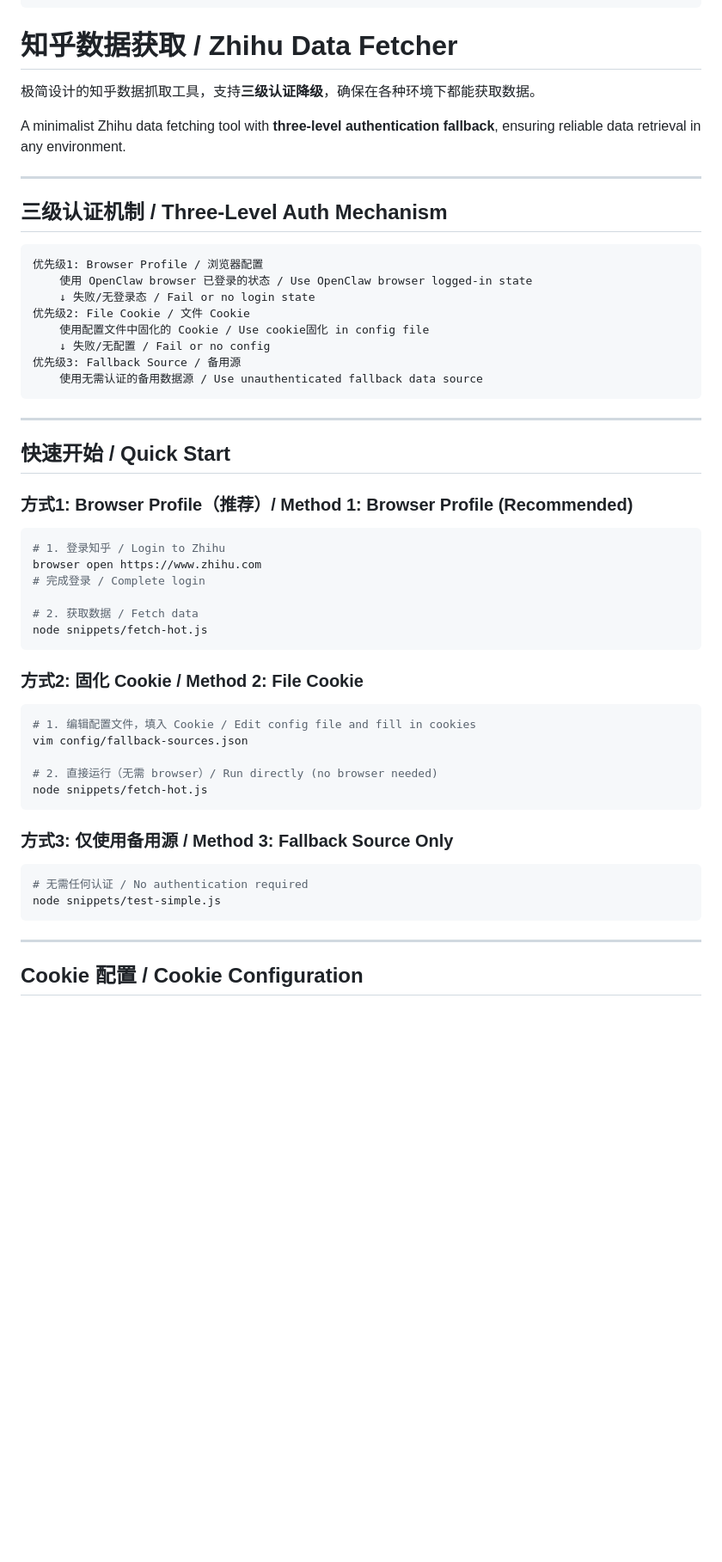
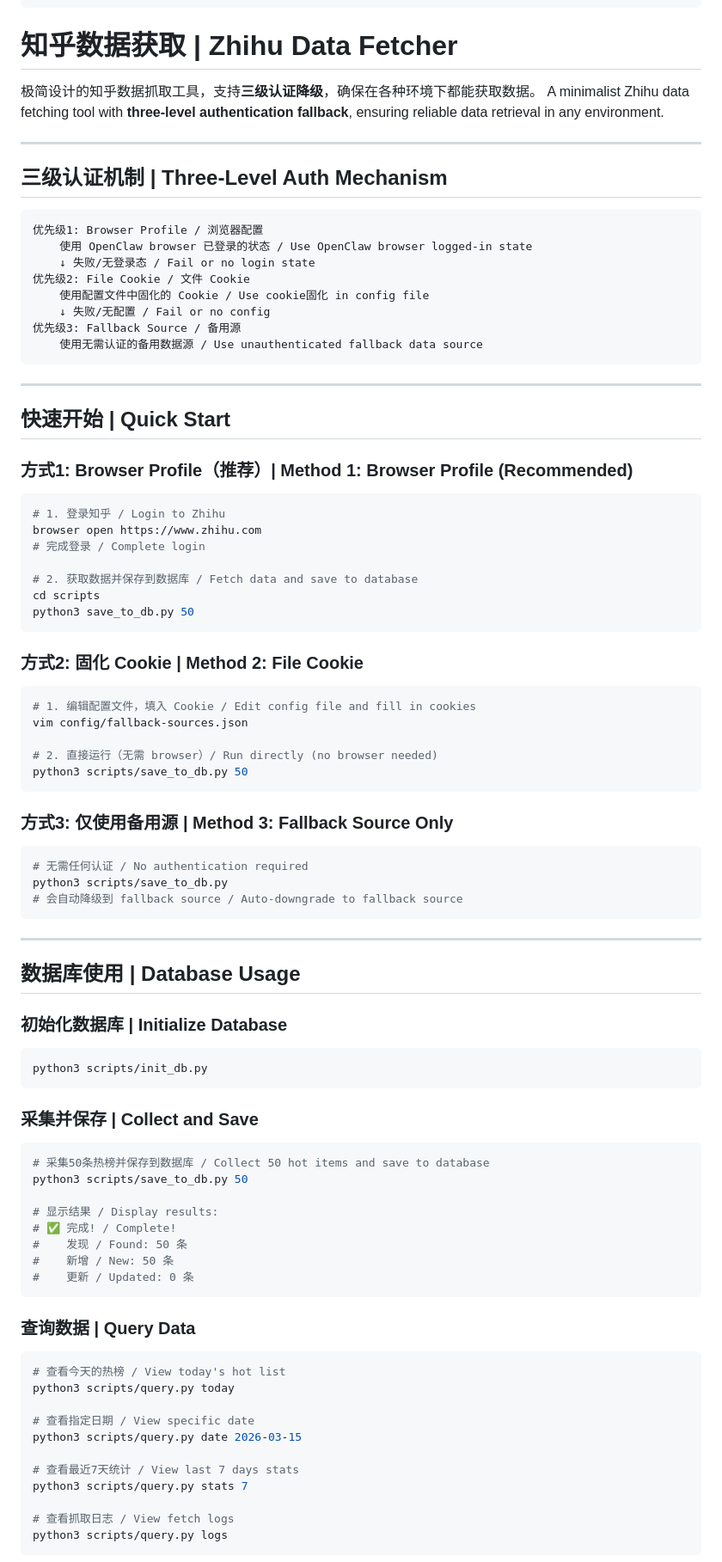
Before and after one commit to noah-1106/Skills_Repo, a Markdown page: skills/zhihu-fetcher/SKILL.md, the part around one of its changes. Shown at 86% size. Rendered like a GitHub page; blank space fills up the shorter version.

Commit message:
docs(zhihu-fetcher): add bilingual Chinese-English support
- Add English translations for all sections
- Keep technical terms in both languages
- Update version info if needed

````diff
--- a/skills/zhihu-fetcher/SKILL.md
+++ b/skills/zhihu-fetcher/SKILL.md
@@ -10,15 +10,14 @@ metadata:
     tags: ["zhihu", "fetch", "hot-list", "search", "fallback", "rate-limit", "cookie"]
 ---
 
-# 知乎数据获取 / Zhihu Data Fetcher
+# 知乎数据获取 | Zhihu Data Fetcher
 
 极简设计的知乎数据抓取工具，支持**三级认证降级**，确保在各种环境下都能获取数据。
-
 A minimalist Zhihu data fetching tool with **three-level authentication fallback**, ensuring reliable data retrieval in any environment.
 
 ---
 
-## 三级认证机制 / Three-Level Auth Mechanism
+## 三级认证机制 | Three-Level Auth Mechanism
 
 ```
 优先级1: Browser Profile / 浏览器配置
@@ -33,36 +32,74 @@ A minimalist Zhihu data fetching tool with **three-level authentication fallback
 
 ---
 
-## 快速开始 / Quick Start
+## 快速开始 | Quick Start
 
-### 方式1: Browser Profile（推荐）/ Method 1: Browser Profile (Recommended)
+### 方式1: Browser Profile（推荐）| Method 1: Browser Profile (Recommended)
 
 ```bash
 # 1. 登录知乎 / Login to Zhihu
 browser open https://www.zhihu.com
 # 完成登录 / Complete login
 
-# 2. 获取数据 / Fetch data
-node snippets/fetch-hot.js
+# 2. 获取数据并保存到数据库 / Fetch data and save to database
+cd scripts
+python3 save_to_db.py 50
 ```
 
-### 方式2: 固化 Cookie / Method 2: File Cookie
+### 方式2: 固化 Cookie | Method 2: File Cookie
 
 ```bash
 # 1. 编辑配置文件，填入 Cookie / Edit config file and fill in cookies
 vim config/fallback-sources.json
 
 # 2. 直接运行（无需 browser）/ Run directly (no browser needed)
-node snippets/fetch-hot.js
+python3 scripts/save_to_db.py 50
 ```
 
-### 方式3: 仅使用备用源 / Method 3: Fallback Source Only
+### 方式3: 仅使用备用源 | Method 3: Fallback Source Only
 
 ```bash
 # 无需任何认证 / No authentication required
-node snippets/test-simple.js
+python3 scripts/save_to_db.py
+# 会自动降级到 fallback source / Auto-downgrade to fallback source
 ```
 
 ---
 
-## Cookie 配置 / Cookie Configuration
+## 数据库使用 | Database Usage
+
+### 初始化数据库 | Initialize Database
+
+```bash
+python3 scripts/init_db.py
+```
+
+### 采集并保存 | Collect and Save
+
+```bash
+# 采集50条热榜并保存到数据库 / Collect 50 hot items and save to database
+python3 scripts/save_to_db.py 50
+
+# 显示结果 / Display results:
+# ✅ 完成! / Complete!
+#    发现 / Found: 50 条
+#    新增 / New: 50 条
+#    更新 / Updated: 0 条
+```
+
+### 查询数据 | Query Data
+
+```bash
+# 查看今天的热榜 / View today's hot list
+python3 scripts/query.py today
+
+# 查看指定日期 / View specific date
+python3 scripts/query.py date 2026-03-15
+
+# 查看最近7天统计 / View last 7 days stats
+python3 scripts/query.py stats 7
+
+# 查看抓取日志 / View fetch logs
+python3 scripts/query.py logs
+```
+
````
Also changed, not shown: other parts of skills/zhihu-fetcher/SKILL.md (+98 -10 lines).
